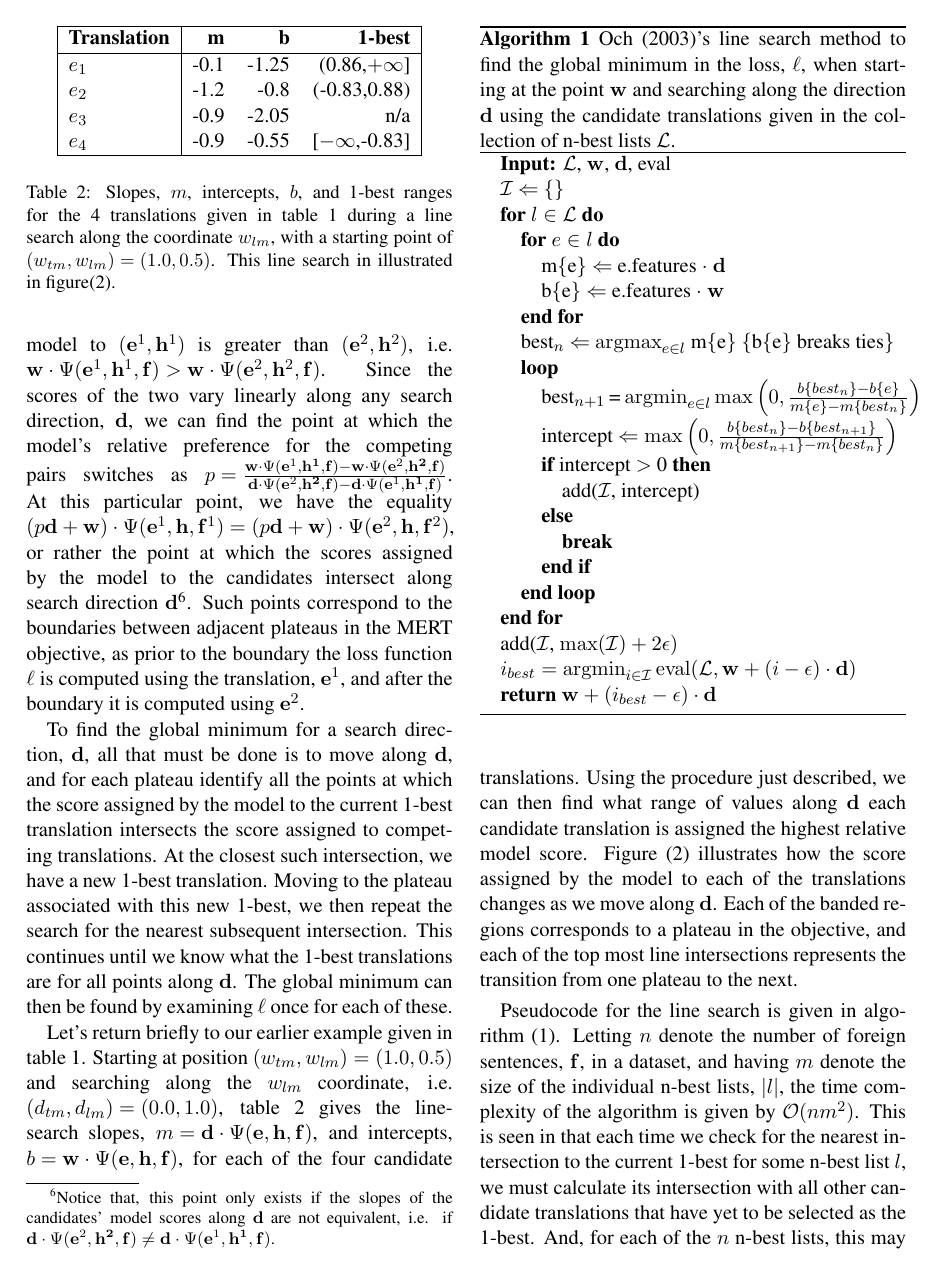
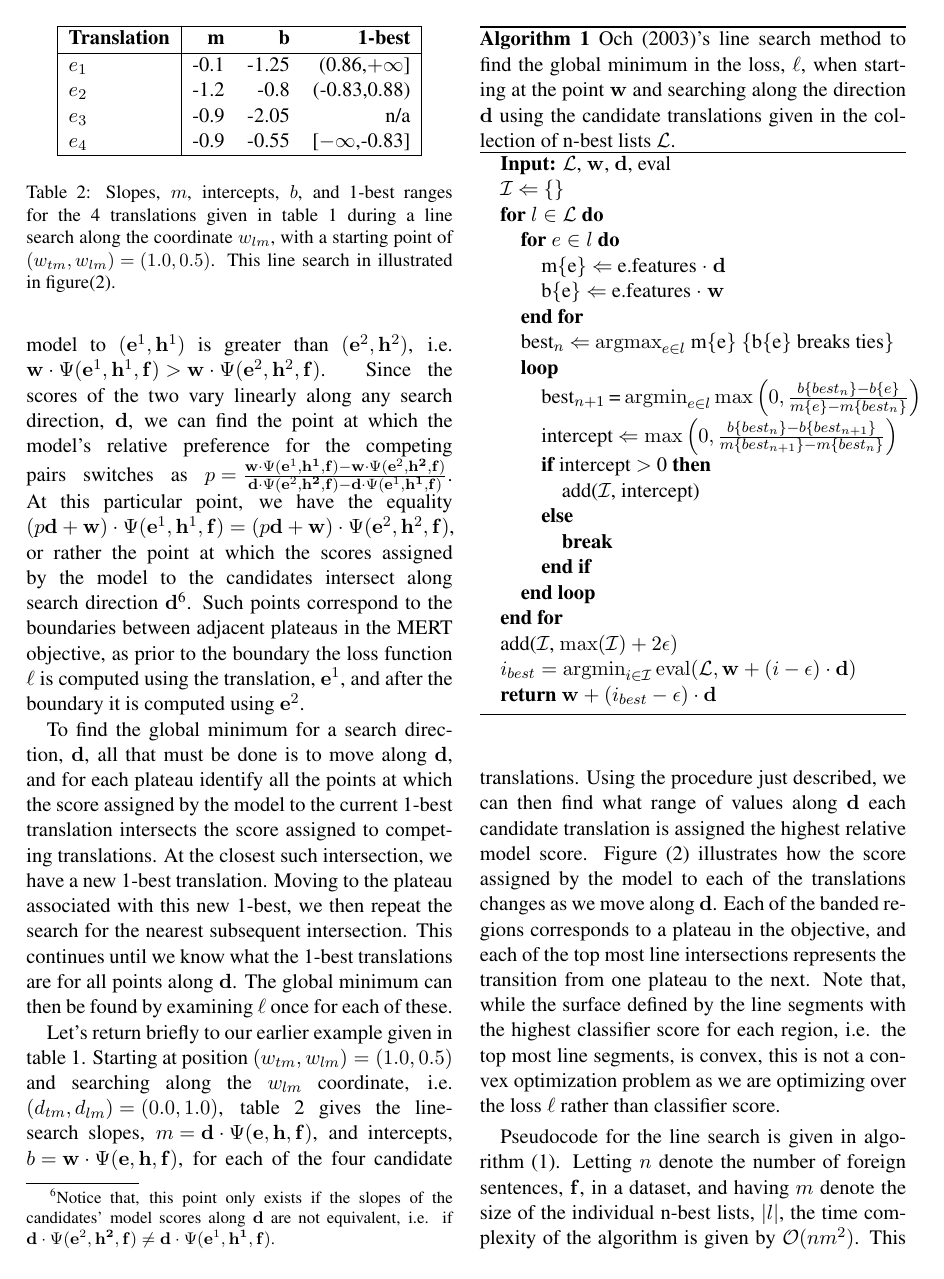
Before and after one commit to stanfordnlp/phrasal, a LaTeX paper (papers/bleu_smoothing/mert_smoothing.tex): page 4 of 9. Compiled offline with LaTeX, dvips and Ghostscript.

Commit message:
Reviewer 2 comments -----
Fixed Pag. 2 l+7: E has not been introduced in a clear way.
   - Added missing subscript to E (this was done during
     prior rounds of editing)

Fixed Pag. 4 l+5: The supra-index of the equation are ok?
   - Super-scripts corrected (moved from f to h for both sides
     of the equation)

Fixed Section 2.1: Is convex the optimization problem?
   - Made it clear that this is *not* a convex optimization problem
     even though the surface defined by the classifier score is convex.

Skipped Section 4: A table with a summary of the characteristics of the
corpora should be introduced.
   - There's no way we can fit this in with rewritting sizable
     amounts of the paper to make things shorter.
     (may fix this if there's time)


Fixed Table 3: I suppose that the figures reported in the table are bleu
scores.
   - Fixed for tables 3,4, & 5 - we now explicitly mention BLEU scores
     for each.

Section 5, end of paragraph 2: I'm amazing that the differences are
statistical significant.
   - yeah, well they are, and very significant at that.


svn path=/trunk/javanlp/; revision=19834

```diff
--- a/papers/bleu_smoothing/mert_smoothing.tex
+++ b/papers/bleu_smoothing/mert_smoothing.tex
@@ -253,11 +253,11 @@ Even without gradient information, numerous methods can be used to find, or appr
 \end{algorithmic}
 \end{algorithm}
 
-The insight behind the algorithm is as follows. Let's assume we are examining two competing translation/derivation pairs, \mbox{$({\bf e}^1, {\bf h}^1)$} \& \mbox{$({\bf e}^2, {\bf h}^2)$}. Further, let's say the score assigned by the model to \mbox{$({\bf e}^1, {\bf h}^1)$} is greater than  \mbox{$({\bf e}^2, {\bf h}^2)$}, i.e. \mbox{\mbox{${\bf w} \cdot \Psi({\bf e}^1, {\bf h}^1, {\bf f}) > {\bf w} \cdot \Psi({\bf e}^2, {\bf h}^2, {\bf f})$}}. Since the scores of the two vary linearly along any search direction, \mbox{${\bf d}$}, we can find the point at which the model's relative preference for the competing pairs switches as \mbox{$p = \frac{{\bf w} \cdot \Psi({\bf e}^1, {\bf h^1}, {\bf f}) - {\bf w} \cdot \Psi({\bf e}^2, {\bf h^2}, {\bf f})}{{\bf d} \cdot \Psi({\bf e}^2, {\bf h^2}, {\bf f}) - {\bf d} \cdot \Psi({\bf e}^1, {\bf h^1}, {\bf f})}$}. At this particular point, we have the equality \mbox{$(p{\bf d} + {\bf w}) \cdot \Psi({\bf e}^1, {\bf h}, {\bf f}^1) = (p{\bf d} + {\bf w}) \cdot \Psi({\bf e}^2, {\bf h}, {\bf f}^2)$}, or rather the point at which the scores assigned by the model to the candidates intersect along search direction \mbox{${\bf d}$}\footnote{Notice that, this point only exists if the slopes of the candidates' model scores along \mbox{${\bf d}$} are not equivalent, i.e. if \mbox{${\bf d} \cdot \Psi({\bf e}^2, {\bf h^2}, {\bf f}) \neq {\bf d} \cdot \Psi({\bf e}^1, {\bf h^1}, {\bf f})$}.}. Such points correspond to the boundaries between adjacent plateaus in the MERT objective, as prior to the boundary the loss function \mbox{$\ell$} is computed using the translation, \mbox{${\bf e}^1$}, and after the boundary it is computed using \mbox{${\bf e}^2$}.
+The insight behind the algorithm is as follows. Let's assume we are examining two competing translation/derivation pairs, \mbox{$({\bf e}^1, {\bf h}^1)$} \& \mbox{$({\bf e}^2, {\bf h}^2)$}. Further, let's say the score assigned by the model to \mbox{$({\bf e}^1, {\bf h}^1)$} is greater than  \mbox{$({\bf e}^2, {\bf h}^2)$}, i.e. \mbox{\mbox{${\bf w} \cdot \Psi({\bf e}^1, {\bf h}^1, {\bf f}) > {\bf w} \cdot \Psi({\bf e}^2, {\bf h}^2, {\bf f})$}}. Since the scores of the two vary linearly along any search direction, \mbox{${\bf d}$}, we can find the point at which the model's relative preference for the competing pairs switches as \mbox{$p = \frac{{\bf w} \cdot \Psi({\bf e}^1, {\bf h^1}, {\bf f}) - {\bf w} \cdot \Psi({\bf e}^2, {\bf h^2}, {\bf f})}{{\bf d} \cdot \Psi({\bf e}^2, {\bf h^2}, {\bf f}) - {\bf d} \cdot \Psi({\bf e}^1, {\bf h^1}, {\bf f})}$}. At this particular point, we have the equality \mbox{$(p{\bf d} + {\bf w}) \cdot \Psi({\bf e}^1, {\bf h}^1, {\bf f}) = (p{\bf d} + {\bf w}) \cdot \Psi({\bf e}^2, {\bf h}^2, {\bf f})$}, or rather the point at which the scores assigned by the model to the candidates intersect along search direction \mbox{${\bf d}$}\footnote{Notice that, this point only exists if the slopes of the candidates' model scores along \mbox{${\bf d}$} are not equivalent, i.e. if \mbox{${\bf d} \cdot \Psi({\bf e}^2, {\bf h^2}, {\bf f}) \neq {\bf d} \cdot \Psi({\bf e}^1, {\bf h^1}, {\bf f})$}.}. Such points correspond to the boundaries between adjacent plateaus in the MERT objective, as prior to the boundary the loss function \mbox{$\ell$} is computed using the translation, \mbox{${\bf e}^1$}, and after the boundary it is computed using \mbox{${\bf e}^2$}.
 
 To find the global minimum for a search direction, \mbox{${\bf d}$}, all that must be done is to move along \mbox{${\bf d}$}, and for each plateau identify all the points at which the score assigned by the model to the current 1-best translation intersects the score assigned to competing translations. At the closest such intersection, we have a new 1-best translation. Moving to the plateau associated with this new 1-best, we then repeat the search for the nearest subsequent intersection. This continues until we know what the 1-best translations are for all points along \mbox{${\bf d}$}. The global minimum can then be found by examining \mbox{$\ell$} once for each of these.
 
-Let's return briefly to our earlier example given in table \ref{hscores}. Starting at position \mbox{$(w_{tm}, w_{lm}) = (1.0, 0.5)$} and searching along the \mbox{$w_{lm}$} coordinate, i.e. \mbox{$(d_{tm}, d_{lm}) = (0.0, 1.0)$}, table \ref{hlinesearch} gives the linesearch slopes, \mbox{$m = {\bf d} \cdot \Psi({\bf e}, {\bf h}, {\bf f})$}, and intercepts, \mbox{$b = {\bf w} \cdot \Psi({\bf e}, {\bf h}, {\bf f})$}, for each of the four candidate translations. Using the procedure just described, we can then find what range of values along \mbox{${\bf d}$} each candidate translation is assigned the highest relative model score.  Figure (\ref{mertlinesearch}) illustrates how the score assigned by the model to each of the translations changes as we move along \mbox{${\bf d}$}. Each of the banded regions corresponds to a plateau in the objective, and each of the top most line intersections represents the transition from one plateau to the next.
+Let's return briefly to our earlier example given in table \ref{hscores}. Starting at position \mbox{$(w_{tm}, w_{lm}) = (1.0, 0.5)$} and searching along the \mbox{$w_{lm}$} coordinate, i.e. \mbox{$(d_{tm}, d_{lm}) = (0.0, 1.0)$}, table \ref{hlinesearch} gives the linesearch slopes, \mbox{$m = {\bf d} \cdot \Psi({\bf e}, {\bf h}, {\bf f})$}, and intercepts, \mbox{$b = {\bf w} \cdot \Psi({\bf e}, {\bf h}, {\bf f})$}, for each of the four candidate translations. Using the procedure just described, we can then find what range of values along \mbox{${\bf d}$} each candidate translation is assigned the highest relative model score.  Figure (\ref{mertlinesearch}) illustrates how the score assigned by the model to each of the translations changes as we move along \mbox{${\bf d}$}. Each of the banded regions corresponds to a plateau in the objective, and each of the top most line intersections represents the transition from one plateau to the next. Note that, while the surface defined by the line segments with the highest classifier score for each region, i.e\@. the top most line segments, is convex, this is not a convex optimization problem as we are optimizing over the loss $\ell$ rather than classifier score.
 
 Pseudocode for the line search is given in algorithm (\ref{mertlinesearchalg}). Letting \mbox{$n$} denote the number of foreign sentences, \mbox{${\bf f}$}, in a dataset, and having \mbox{$m$} denote the size of the individual n-best lists, \mbox{$|l|$}, the time complexity of the algorithm is given by \mbox{${\cal O}(n m^2)$}. This is seen in that each time we check for the nearest intersection to the current 1-best for some n-best list \mbox{$l$}, we must calculate its intersection with all other candidate translations that have yet to be selected as the 1-best. And, for each of the \mbox{$n$} n-best lists, this may have to be done up to \mbox{$m-1$} times.
 
```
Also changed, not shown: papers/bleu_smoothing/mert_smoothing.pdf, papers/bleu_smoothing/mert_smoothing.tex (6 more changed lines), 3 other files.
